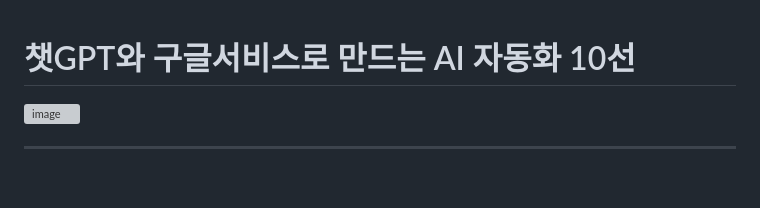
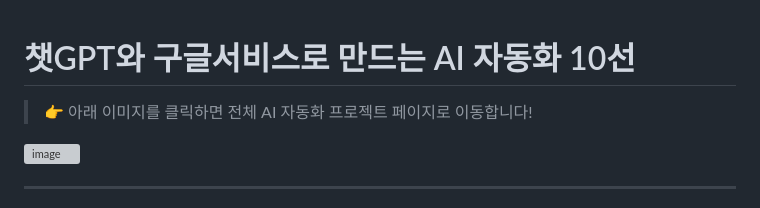
Before and after one commit to dabidstudio/google_ai_automation, a Markdown page: README.md, the part around the change. GitHub-like rendering; blank space fills up the shorter version; grey boxes are pictures that could not be loaded.

```diff
--- a/README.md
+++ b/README.md
@@ -1,4 +1,5 @@
 # 챗GPT와 구글서비스로 만드는 AI 자동화 10선
+> 👉 아래 이미지를 클릭하면 전체 AI 자동화 프로젝트 페이지로 이동합니다!
 
 [![image](https://github.com/user-attachments/assets/90abc6c7-0556-4993-84db-1f6b7fc15960)](https://dabidstudio.github.io/google_ai_automation/)
 
```
